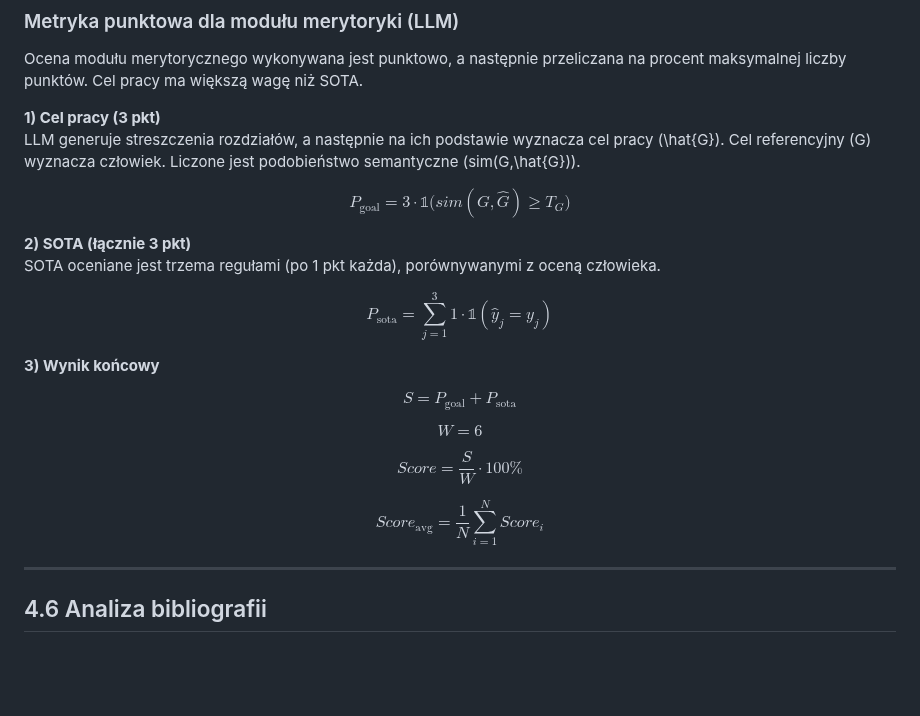
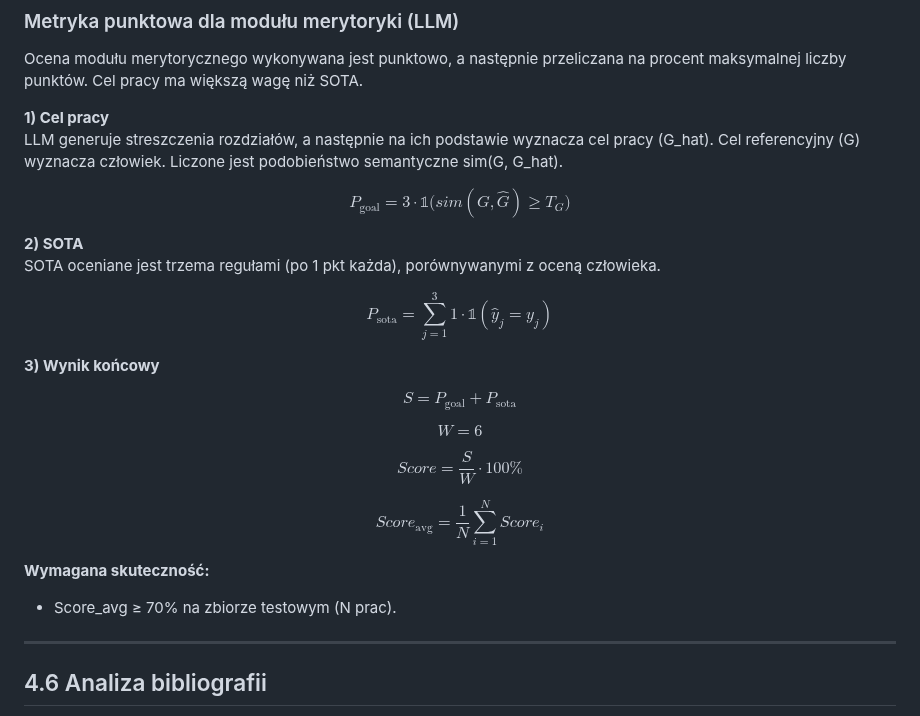
Before and after one commit to majamogielnicka/pdf_diploma_checker, a Markdown page: założenia_niedokonczone.md, the part around the change. Rendered like a GitHub page; blank space fills up the shorter version.

```diff
--- a/założenia_niedokonczone.md
+++ b/założenia_niedokonczone.md
@@ -130,14 +130,14 @@ Ocena merytoryczna z użyciem lokalnego LLM obejmuje wyznaczenie celu pracy, ana
 
 Ocena modułu merytorycznego wykonywana jest punktowo, a następnie przeliczana na procent maksymalnej liczby punktów. Cel pracy ma większą wagę niż SOTA.
 
-**1) Cel pracy (3 pkt)**
-LLM generuje streszczenia rozdziałów, a następnie na ich podstawie wyznacza cel pracy \(\hat{G}\). Cel referencyjny \(G\) wyznacza człowiek. Liczone jest podobieństwo semantyczne \(sim(G,\hat{G})\).
+**1) Cel pracy**
+LLM generuje streszczenia rozdziałów, a następnie na ich podstawie wyznacza cel pracy (G_hat). Cel referencyjny (G) wyznacza człowiek. Liczone jest podobieństwo semantyczne sim(G, G_hat).
 
 $$
 P_{\text{goal}} = 3 \cdot \mathbb{1}\big(sim(G,\hat{G}) \ge T_G\big)
 $$
 
-**2) SOTA (łącznie 3 pkt)**
+**2) SOTA**
 SOTA oceniane jest trzema regułami (po 1 pkt każda), porównywanymi z oceną człowieka.
 
 $$
@@ -162,6 +162,9 @@ $$
 Score_{\text{avg}}=\frac{1}{N}\sum_{i=1}^{N}Score_i
 $$
 
+**Wymagana skuteczność:**
+- Score_avg ≥ 70% na zbiorze testowym (N prac).
+
 ---
 
 ## 4.6 Analiza bibliografii
```
